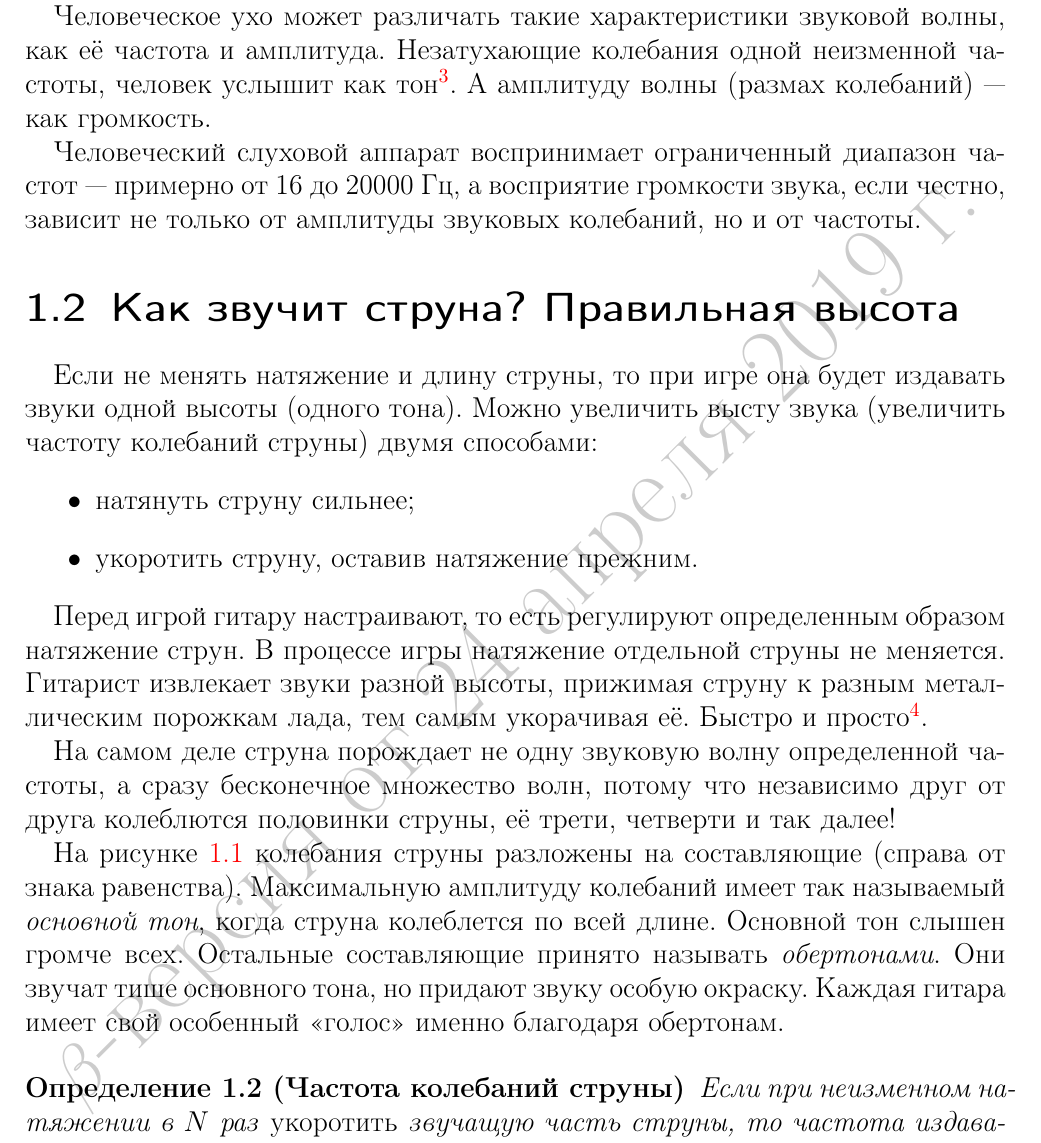
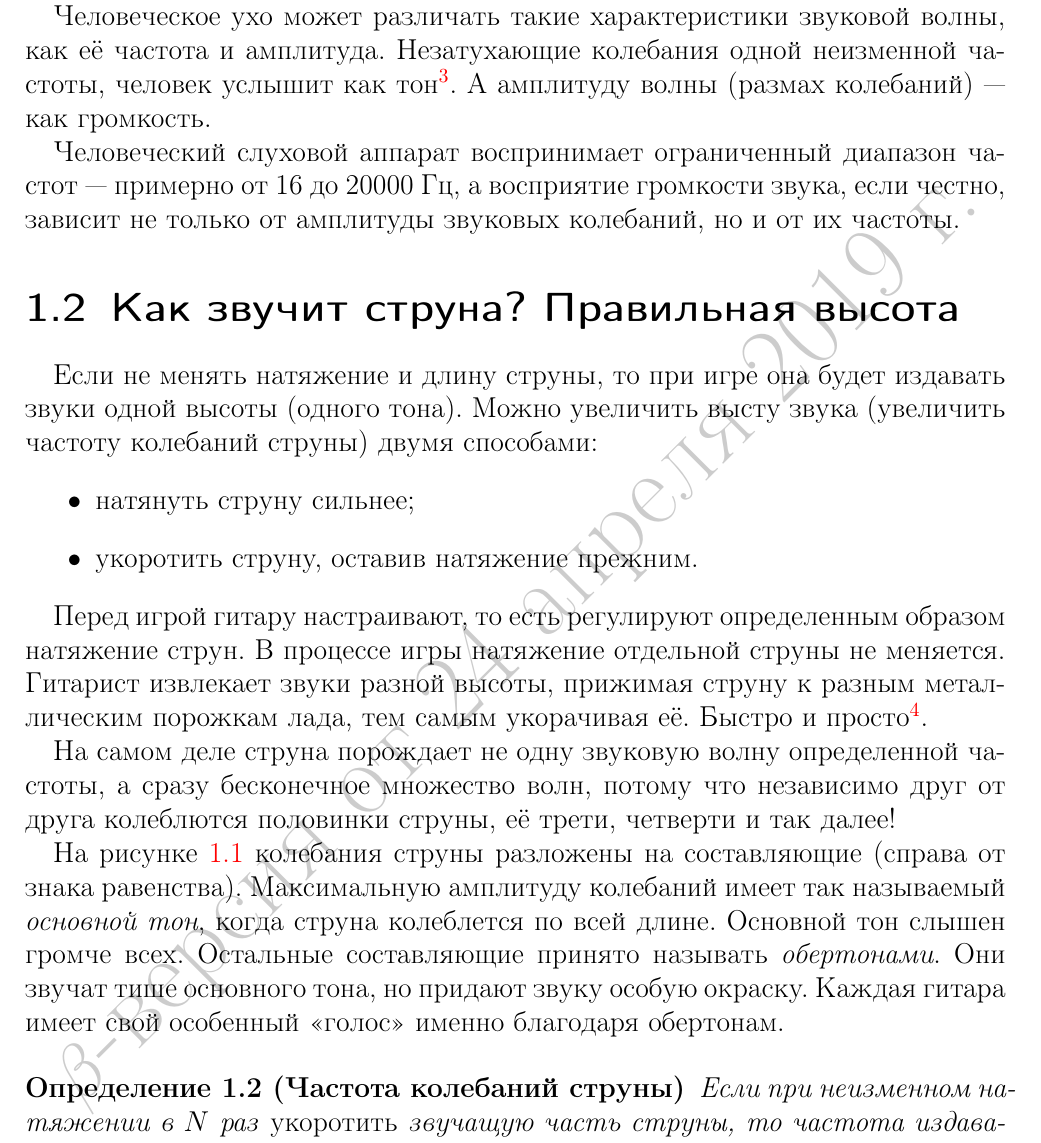
Before and after one commit to mmshihov/guitar, a LaTeX book (main.tex, which reads ch-music.tex): part of page 4 of 17, cut so that both start at the same text. Compiled offline with pdfLaTeX.

```diff
--- a/ch-music.tex
+++ b/ch-music.tex
@@ -25,7 +25,7 @@
 
 Человеческое ухо может различать такие характеристики звуковой волны, как её частота и амплитуда. Незатухающие колебания одной неизменной частоты, человек услышит как тон\footnote{Например, заходящий на посадку на ваше ухо комар, машет крыльями примерно 659 раз в секунду и вы слышите незабываемое Ми второй октавы!}. А амплитуду волны (размах колебаний) --- как громкость.
 
-Человеческий слуховой аппарат воспринимает ограниченный диапазон частот --- примерно от 16 до 20000 Гц, а восприятие громкости звука, если честно, зависит не только от амплитуды звуковых колебаний, но и от частоты.
+Человеческий слуховой аппарат воспринимает ограниченный диапазон частот --- примерно от 16 до 20000 Гц, а восприятие громкости звука, если честно, зависит не только от амплитуды звуковых колебаний, но и от их частоты.
 
 
 \section{Как звучит струна? Правильная высота}
```
Also changed, not shown: 1 other file.
